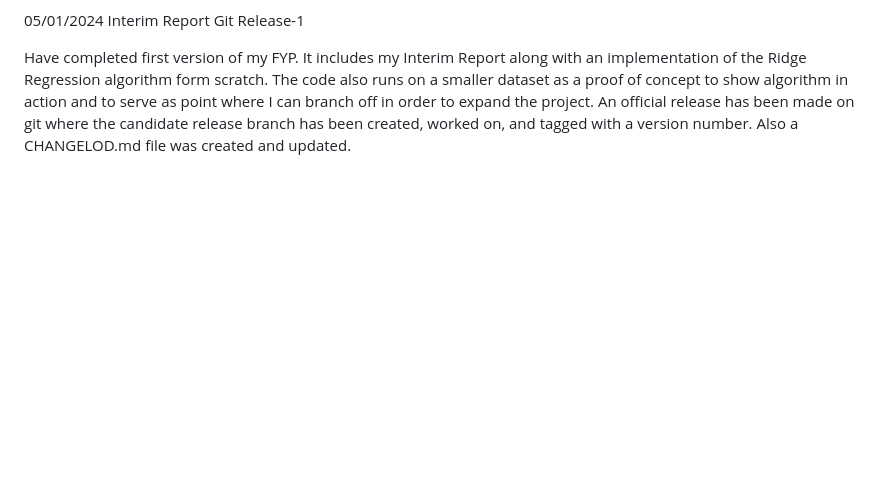
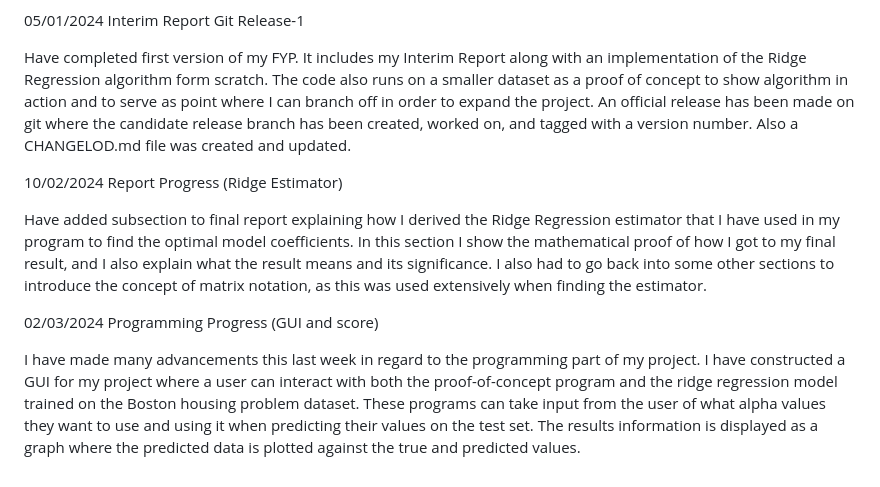
Before and after one commit to FaFa-02/BSc-CS-Final-Year-Project, a Markdown page: Diary.md, the part around the change. Drawn GitHub-style; blank space fills up the shorter version.

Commit message:
docs: added entries to the Diary

```diff
--- a/Diary.md
+++ b/Diary.md
@@ -86,3 +86,15 @@ I have created a simple proof of concept (POC) program that demonstrates Ridge R
 Interim Report Git Release-1
 
 Have completed first version of my FYP. It includes my Interim Report along with an implementation of the Ridge Regression algorithm form scratch. The code also runs on a smaller dataset as a proof of concept to show algorithm in action and to serve as point where I can branch off in order to expand the project. An official release has been made on git where the candidate release branch has been created, worked on, and tagged with a version number. Also a CHANGELOD.md file was created and updated.
+
+
+10/02/2024
+Report Progress (Ridge Estimator)
+
+Have added subsection to final report explaining how I derived the Ridge Regression estimator that I have used in my program to find the optimal model coefficients. In this section I show the mathematical proof of how I got to my final result, and I also explain what the result means and its significance. I also had to go back into some other sections to introduce the concept of matrix notation, as this was used extensively when finding the estimator.
+
+
+02/03/2024
+Programming Progress (GUI and score)
+
+I have made many advancements this last week in regard to the programming part of my project. I have constructed a GUI for my project where a user can interact with both the proof-of-concept program and the ridge regression model trained on the Boston housing problem dataset. These programs can take input from the user of what alpha values they want to use and using it when predicting their values on the test set. The results information is displayed as a graph where the predicted data is plotted against the true and predicted values.
```
